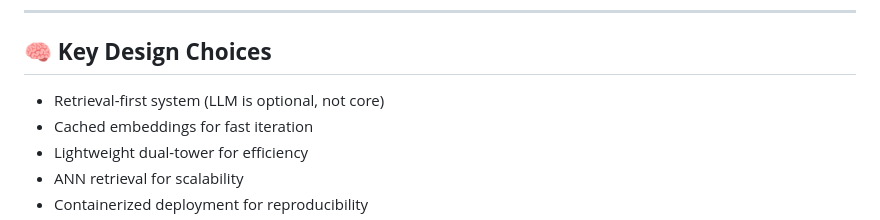
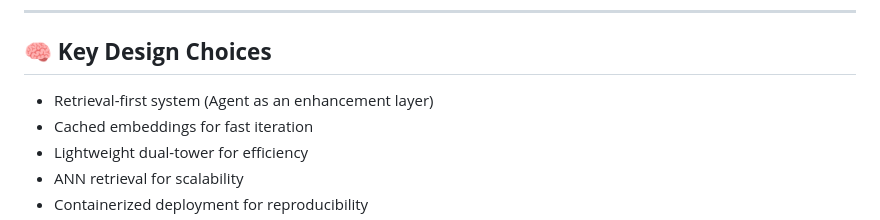
Before and after one commit to maxwellyin/cineseek-semantic-search, a Markdown page: readme.md, the part around the change. Rendered like a GitHub page.

```diff
--- a/readme.md
+++ b/readme.md
@@ -217,7 +217,7 @@ flcr/data_processing/
 
 ## **🧠 Key Design Choices**
 
-- Retrieval-first system (LLM is optional, not core)
+- Retrieval-first system (Agent as an enhancement layer)
 - Cached embeddings for fast iteration
 - Lightweight dual-tower for efficiency
 - ANN retrieval for scalability
```
